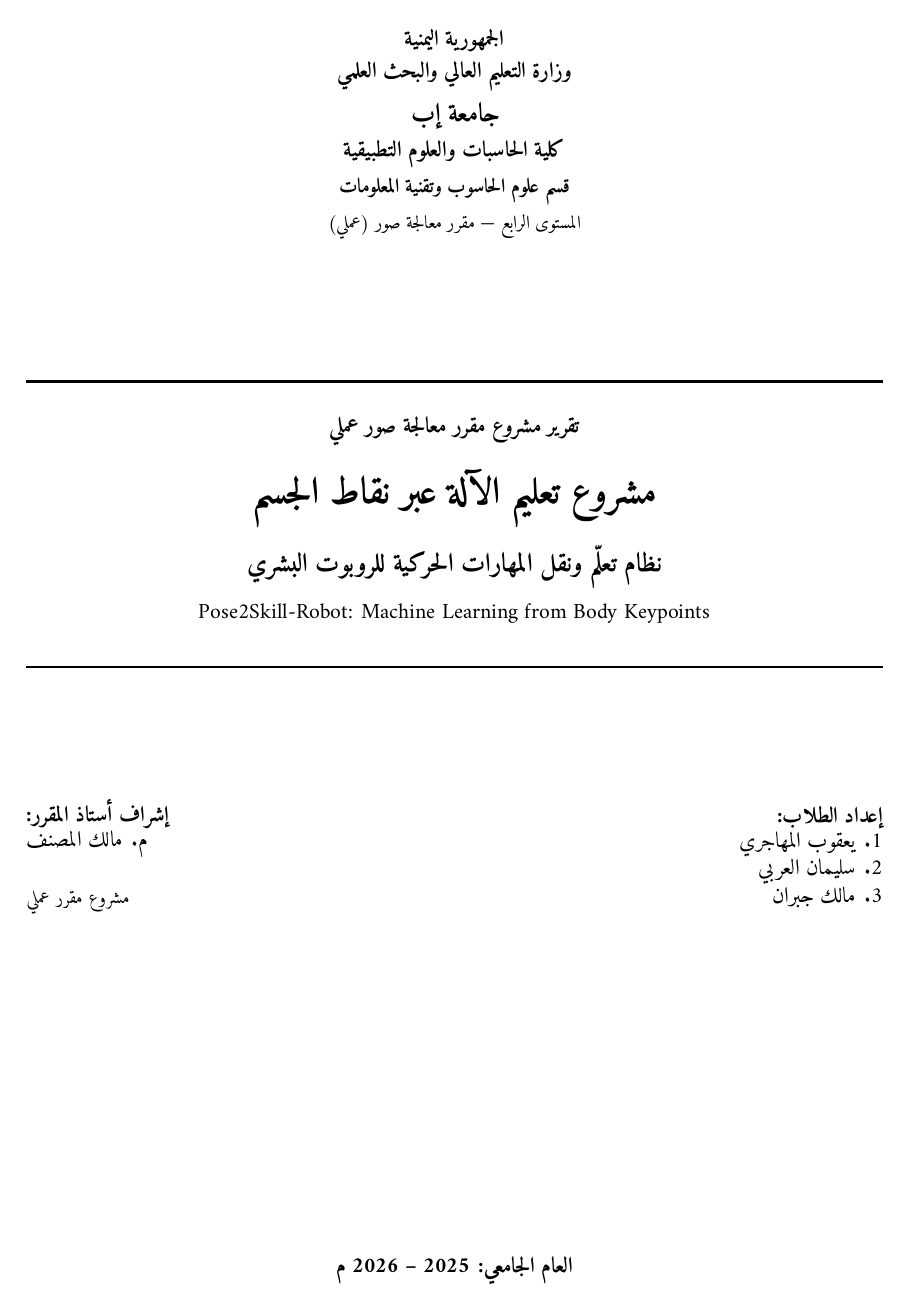
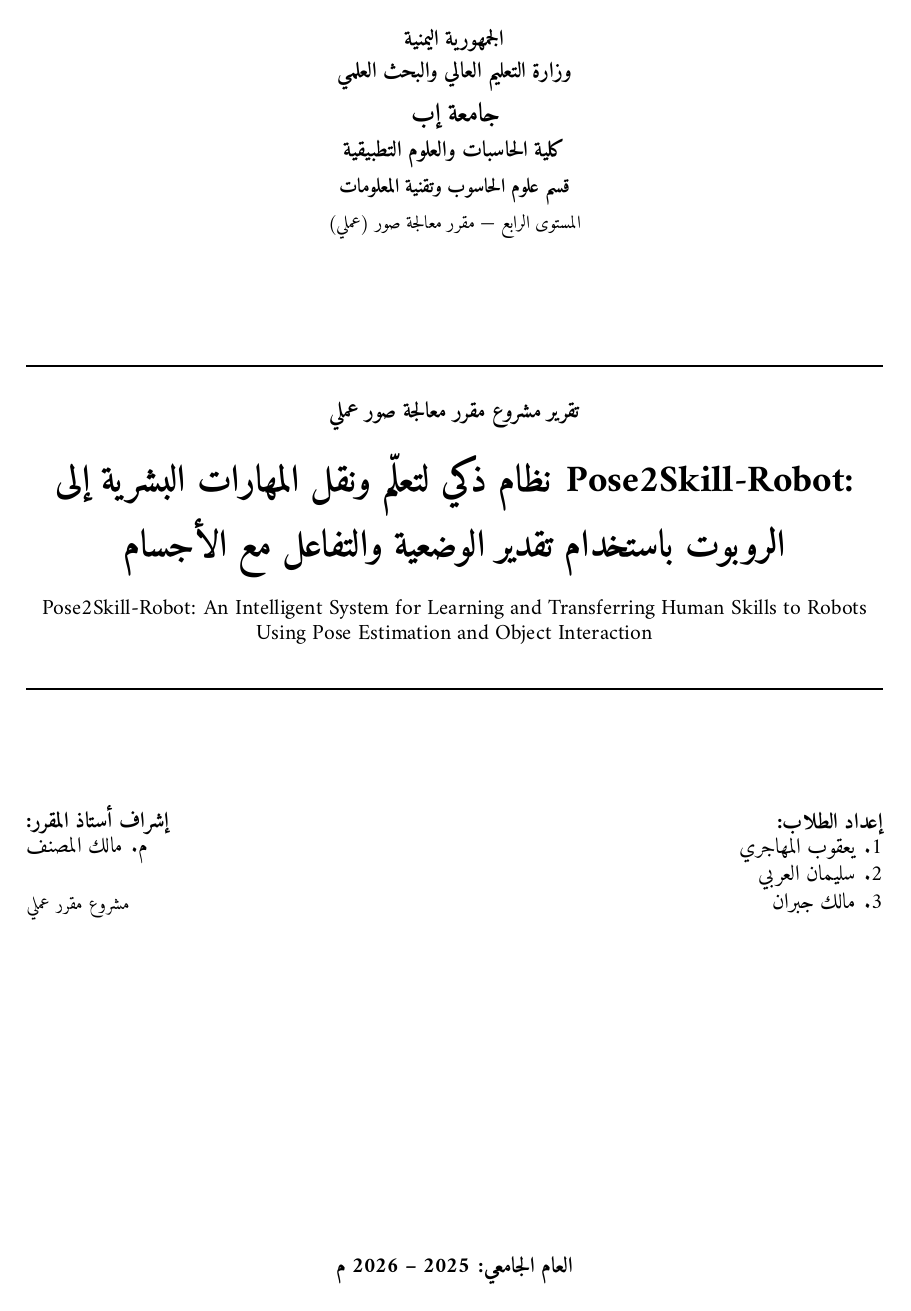
Before and after one commit to jacobkhaled01-spec/Pose2Skill-Robot, a LaTeX paper (docs/report_pose2skill_robot_ar.tex): page 1 of 4. Compiled offline with XeLaTeX.

Commit message:
docs: update exact official project title and Ibb University affiliation in report and PDF

```diff
--- a/docs/report_pose2skill_robot_ar.tex
+++ b/docs/report_pose2skill_robot_ar.tex
@@ -41,20 +41,18 @@
     \vspace{0.15cm}
     {\small المستوى الرابع --- مقرر معالجة صور (عملي)} \\
 
-    \vspace{2.5cm}
+    \vspace{2.2cm}
     \rule{\linewidth}{1.2pt} \\
     \vspace{0.5cm}
     {\large \textbf{تقرير مشروع مقرر معالجة صور عملي}} \\
     \vspace{0.4cm}
-    {\huge \textbf{مشروع تعليم الآلة عبر نقاط الجسم}} \\
-    \vspace{0.3cm}
-    {\Large \textbf{نظام تعلّم ونقل المهارات الحركية للروبوت البشري}} \\
-    \vspace{0.25cm}
-    {\large \textenglish{Pose2Skill-Robot: Machine Learning from Body Keypoints}} \\
+    {\huge \textbf{Pose2Skill-Robot: نظام ذكي لتعلّم ونقل المهارات البشرية إلى الروبوت باستخدام تقدير الوضعية والتفاعل مع الأجسام}} \\
+    \vspace{0.4cm}
+    {\large \textenglish{Pose2Skill-Robot: An Intelligent System for Learning and Transferring Human Skills to Robots Using Pose Estimation and Object Interaction}} \\
     \vspace{0.5cm}
     \rule{\linewidth}{1.2pt} \\
 
-    \vspace{2.5cm}
+    \vspace{2.2cm}
 
     \begin{minipage}{0.48\textwidth}
         \begin{flushright} \large
```
Also changed, not shown: docs/report_pose2skill_robot_ar.pdf, docs/report_pose2skill_robot_ar.tex (10 more changed lines), 1 other file.
